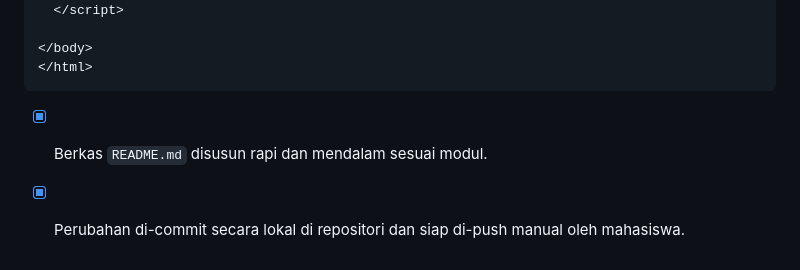
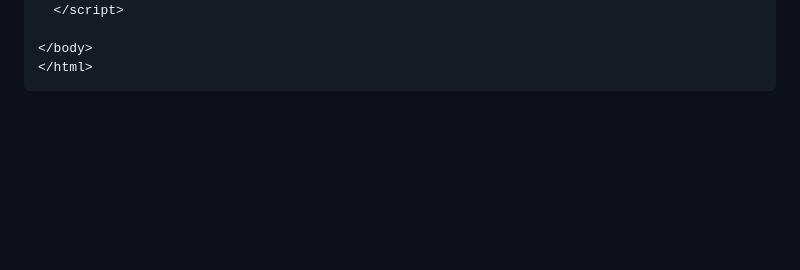
Before and after one commit to gamadaya/Lab5Web, a Markdown page: README.md, the part around the change. Rendered like a GitHub page; blank space fills up the shorter version.

Commit message:
Remove checklist items from README.md
Remove checklist items related to README.md formatting and commit status.

````diff
--- a/README.md
+++ b/README.md
@@ -943,5 +943,3 @@ contoh lengkap HTML dan script JavaScript untuk memvalidasi input nama dan nilai
 </body>
 </html>
 ```
-- [x] Berkas `README.md` disusun rapi dan mendalam sesuai modul.
-- [x] Perubahan di-commit secara lokal di repositori dan siap di-push manual oleh mahasiswa.
````
